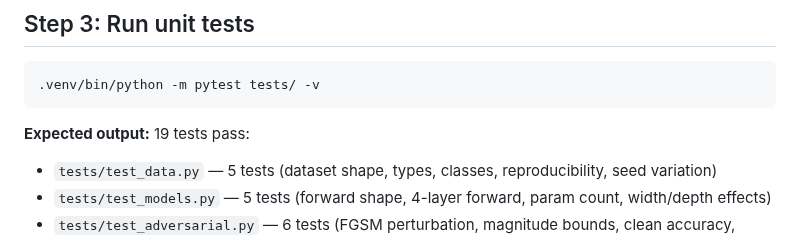
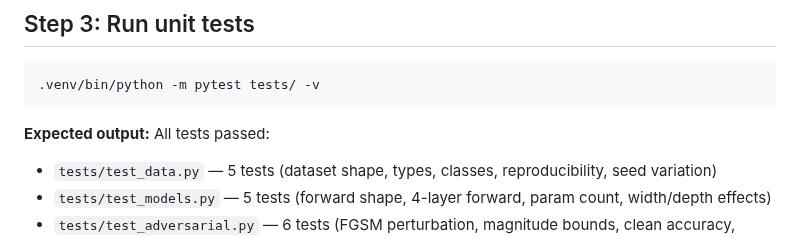
Before and after one commit to davidydu/Claw4S, a Markdown page: submissions/transferability/SKILL.md, the part around the change. GitHub-like rendering.

Commit message:
fix(transferability): use flexible test count in SKILL.md
Co-Authored-By: Claude Opus 4.6 <noreply@anthropic.com>

````diff
--- a/submissions/transferability/SKILL.md
+++ b/submissions/transferability/SKILL.md
@@ -43,7 +43,7 @@ python3 -m venv .venv
 .venv/bin/python -m pytest tests/ -v
 ```
 
-**Expected output:** 19 tests pass:
+**Expected output:** All tests passed:
 - `tests/test_data.py` — 5 tests (dataset shape, types, classes, reproducibility, seed variation)
 - `tests/test_models.py` — 5 tests (forward shape, 4-layer forward, param count, width/depth effects)
 - `tests/test_adversarial.py` — 6 tests (FGSM perturbation, magnitude bounds, clean accuracy, transfer rate bounds/keys, self-transfer)
````
